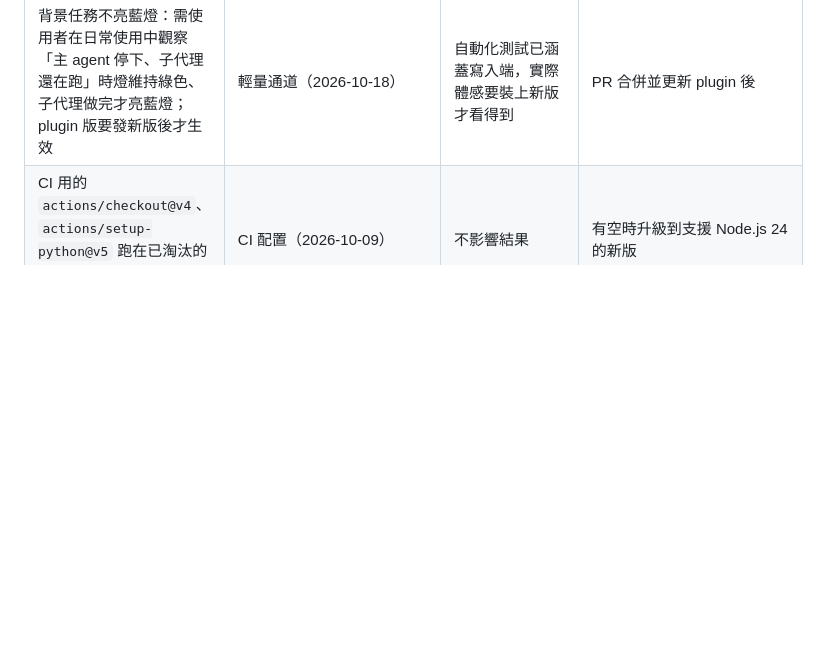
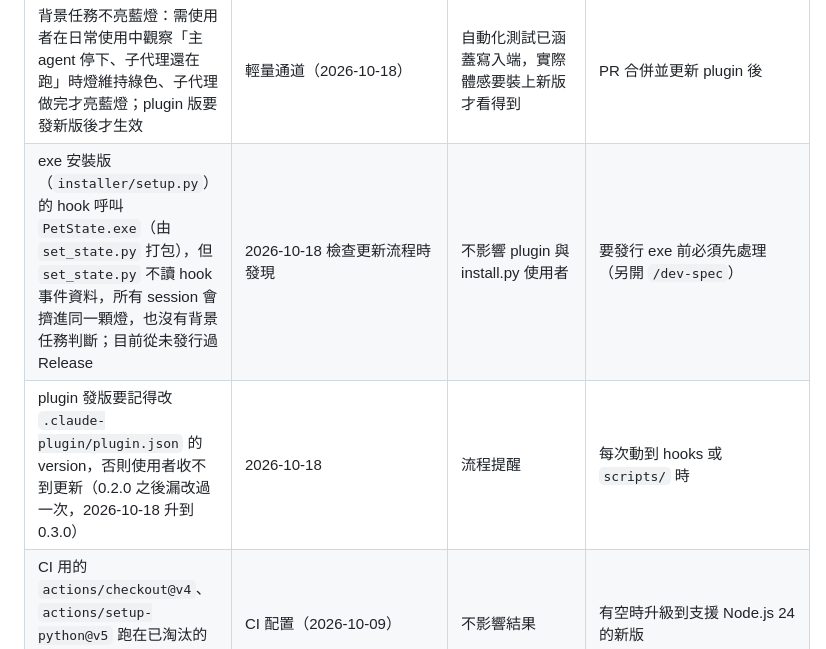
Before and after one commit to pia8628/TerminalPet, a Markdown page: 專案進度追蹤.md, the part around the change. Drawn GitHub-style; blank space fills up the shorter version.

Commit message:
docs: 進度追蹤記錄 exe 版狀態寫入器問題與發版提醒
Co-Authored-By: Claude Opus 5.5 <noreply@anthropic.com>

```diff
--- a/專案進度追蹤.md
+++ b/專案進度追蹤.md
@@ -33,6 +33,8 @@
 | `wt_windows()` 未過濾隱藏的 WT 視窗 | click-to-terminal 04 卡 | 本機無此情況 | 有人回報再處理 |
 | `install.py` 寫 `settings.json` 會把換行改成 CRLF，ClaudeSetting repo 出現假修改 | 2026-10-09 跑 install.py | 不影響功能 | 有空再修 |
 | 背景任務不亮藍燈：需使用者在日常使用中觀察「主 agent 停下、子代理還在跑」時燈維持綠色、子代理做完才亮藍燈；plugin 版要發新版後才生效 | 輕量通道（2026-10-18） | 自動化測試已涵蓋寫入端，實際體感要裝上新版才看得到 | PR 合併並更新 plugin 後 |
+| exe 安裝版（`installer/setup.py`）的 hook 呼叫 `PetState.exe`（由 `set_state.py` 打包），但 `set_state.py` 不讀 hook 事件資料，所有 session 會擠進同一顆燈，也沒有背景任務判斷；目前從未發行過 Release | 2026-10-18 檢查更新流程時發現 | 不影響 plugin 與 install.py 使用者 | 要發行 exe 前必須先處理（另開 `/dev-spec`） |
+| plugin 發版要記得改 `.claude-plugin/plugin.json` 的 version，否則使用者收不到更新（0.2.0 之後漏改過一次，2026-10-18 升到 0.3.0） | 2026-10-18 | 流程提醒 | 每次動到 hooks 或 `scripts/` 時 |
 | CI 用的 `actions/checkout@v4`、`actions/setup-python@v5` 跑在已淘汰的 Node.js 20（GitHub 會出警告，目前仍可執行） | CI 配置（2026-10-09） | 不影響結果 | 有空時升級到支援 Node.js 24 的新版 |
 
 ## 已完成的 change
```
